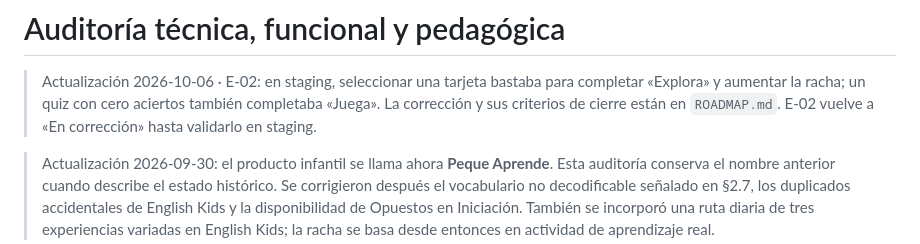
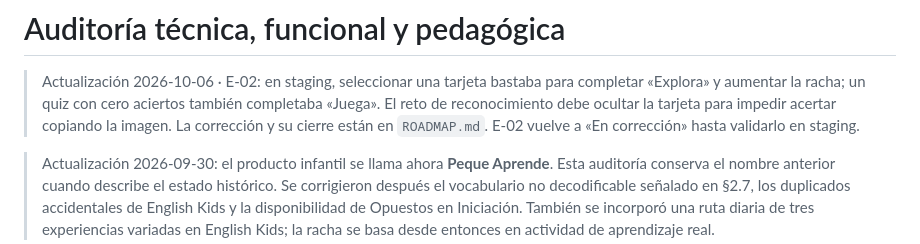
Before and after one commit to pedrocovasnicolau-a11y/EnglishKids, a Markdown page: docs/AUDITORIA.md, the part around the change. GitHub-like rendering.

```diff
--- a/docs/AUDITORIA.md
+++ b/docs/AUDITORIA.md
@@ -2,7 +2,8 @@
 
 > Actualización 2026-10-06 · E-02: en staging, seleccionar una tarjeta bastaba
 > para completar «Explora» y aumentar la racha; un quiz con cero aciertos
-> también completaba «Juega». La corrección y sus criterios de cierre están
+> también completaba «Juega». El reto de reconocimiento debe ocultar la
+> tarjeta para impedir acertar copiando la imagen. La corrección y su cierre están
 > en `ROADMAP.md`. E-02 vuelve a «En corrección» hasta validarlo en staging.
 
 > Actualización 2026-09-30: el producto infantil se llama ahora **Peque Aprende**.
```
Also changed, not shown: docs/ARQUITECTURA.md (+3 -1 lines), docs/ROADMAP.md (+5 -2 lines).
